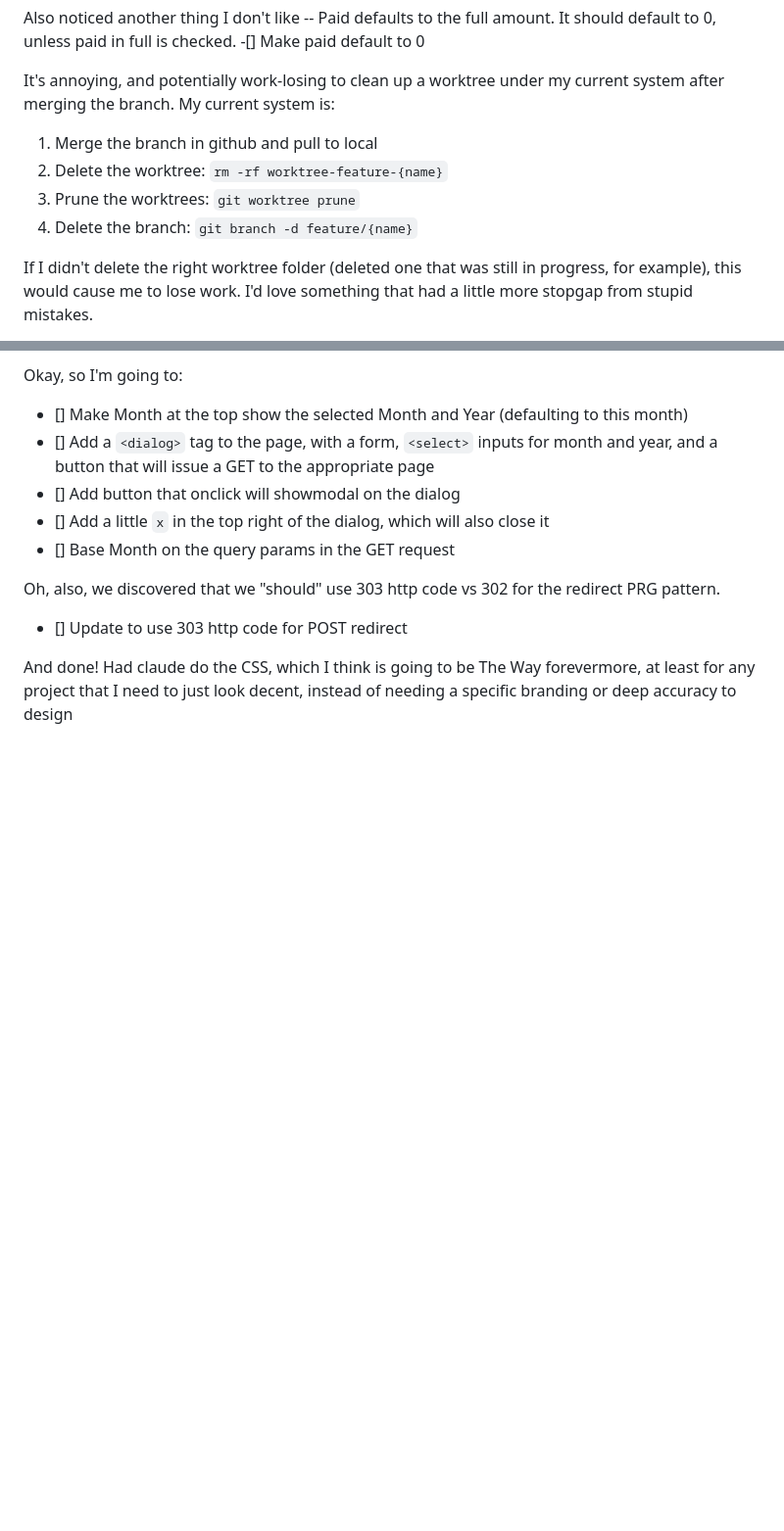
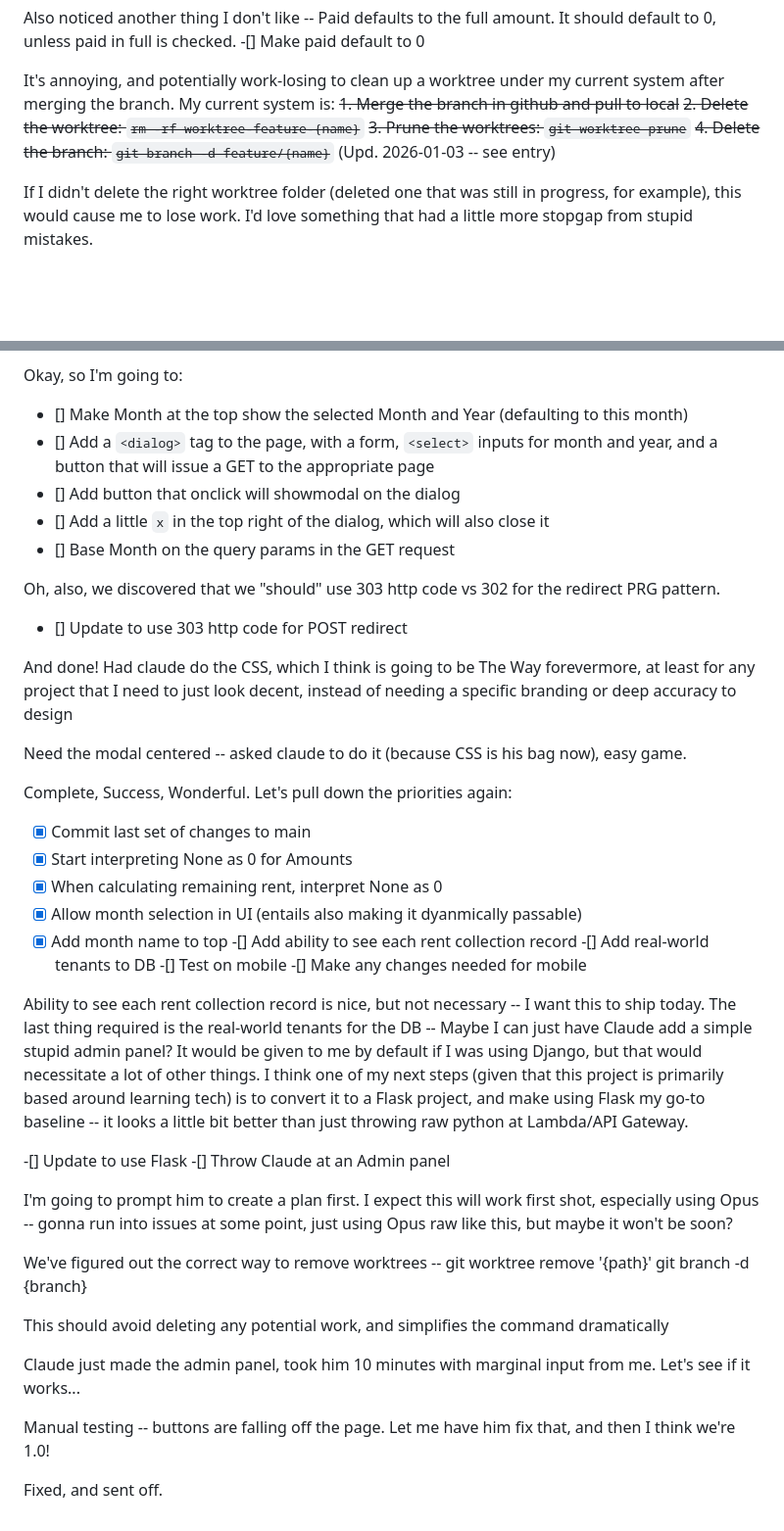
Before and after one commit to Haeilifax/rent_app, a Markdown page: lab_notebook.md, 2 parts joined by grey strips. Shown at 98% size. GitHub-like rendering; blank space fills up the shorter version.

Commit message:
Lab Notes

```diff
--- a/lab_notebook.md
+++ b/lab_notebook.md
@@ -1419,10 +1419,10 @@ Also noticed another thing I don't like -- Paid defaults to the full amount. It
 -[] Make paid default to 0
 
 It's annoying, and potentially work-losing to clean up a worktree under my current system after merging the branch. My current system is:
-1. Merge the branch in github and pull to local
-2. Delete the worktree: `rm -rf worktree-feature-{name}`
-3. Prune the worktrees: `git worktree prune`
-4. Delete the branch: `git branch -d feature/{name}`
+~~1. Merge the branch in github and pull to local~~
+~~2. Delete the worktree: `rm -rf worktree-feature-{name}`~~
+~~3. Prune the worktrees: `git worktree prune`~~
+~~4. Delete the branch: `git branch -d feature/{name}`~~ (Upd. 2026-01-03 -- see entry)
 
 If I didn't delete the right worktree folder (deleted one that was still in progress, for example), this would cause me to lose work. I'd love something that had a little more stopgap from stupid mistakes.
 
@@ -1602,3 +1602,35 @@ Oh, also, we discovered that we "should" use 303 http code vs 302 for the redire
 - [] Update to use 303 http code for POST redirect
 
 And done! Had claude do the CSS, which I think is going to be The Way forevermore, at least for any project that I need to just look decent, instead of needing a specific branding or deep accuracy to design
+
+Need the modal centered -- asked claude to do it (because CSS is his bag now), easy game.
+
+Complete, Success, Wonderful. Let's pull down the priorities again:
+-[X] Commit last set of changes to main
+-[X] Start interpreting None as 0 for Amounts
+-[X] When calculating remaining rent, interpret None as 0
+-[X] Allow month selection in UI (entails also making it dyanmically passable)
+-[X] Add month name to top
+-[] Add ability to see each rent collection record
+-[] Add real-world tenants to DB
+-[] Test on mobile
+-[] Make any changes needed for mobile
+
+Ability to see each rent collection record is nice, but not necessary -- I want this to ship today. The last thing required is the real-world tenants for the DB -- Maybe I can just have Claude add a simple stupid admin panel? It would be given to me by default if I was using Django, but that would necessitate a lot of other things. I think one of my next steps (given that this project is primarily based around learning tech) is to convert it to a Flask project, and make using Flask my go-to baseline -- it looks a little bit better than just throwing raw python at Lambda/API Gateway.
+
+-[] Update to use Flask
+-[] Throw Claude at an Admin panel
+
+I'm going to prompt him to create a plan first. I expect this will work first shot, especially using Opus -- gonna run into issues at some point, just using Opus raw like this, but maybe it won't be soon?
+
+We've figured out the correct way to remove worktrees --
+git worktree remove '{path}'
+git branch -d {branch}
+
+This should avoid deleting any potential work, and simplifies the command dramatically
+
+Claude just made the admin panel, took him 10 minutes with marginal input from me. Let's see if it works...
+
+Manual testing -- buttons are falling off the page. Let me have him fix that, and then I think we're 1.0!
+
+Fixed, and sent off.
```
